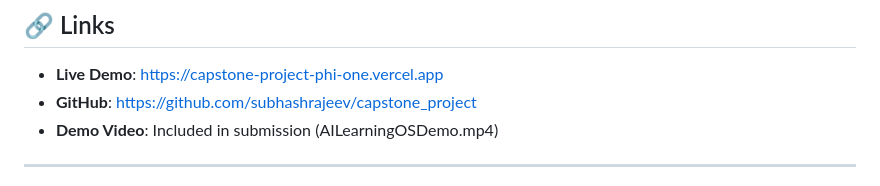
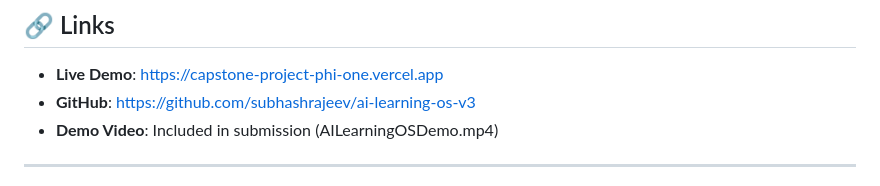
Before and after one commit to subhashrajeev/ai-learning-os-v3, a Markdown page: CASE_STUDY.md, the part around the change. Drawn GitHub-style.

Commit message:
Update GitHub link in Case Study

```diff
--- a/CASE_STUDY.md
+++ b/CASE_STUDY.md
@@ -190,7 +190,7 @@ Topic selection and knowledge validation.
 ## 🔗 Links
 
 - **Live Demo**: https://capstone-project-phi-one.vercel.app
-- **GitHub**: https://github.com/subhashrajeev/capstone_project
+- **GitHub**: https://github.com/subhashrajeev/ai-learning-os-v3
 - **Demo Video**: Included in submission (AILearningOSDemo.mp4)
 
 ---
```
